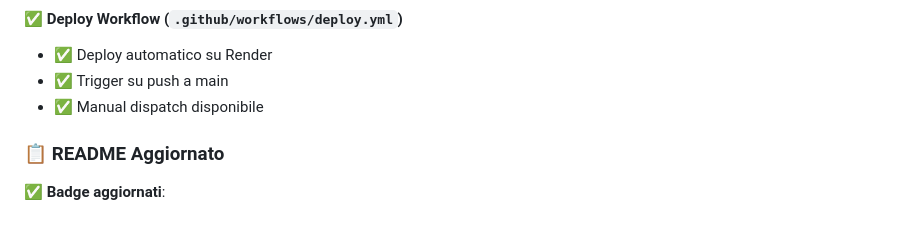
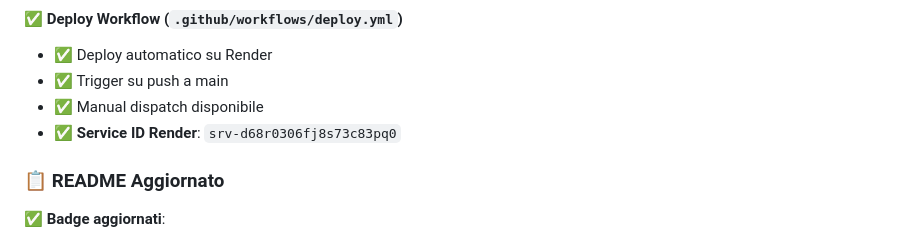
Before and after one commit to ballales1984-wq/composer, a Markdown page: STATO_REPOSITORY.md, the part around the change. Drawn GitHub-style.

```diff
--- a/STATO_REPOSITORY.md
+++ b/STATO_REPOSITORY.md
@@ -36,6 +36,7 @@
 - ✅ Deploy automatico su Render
 - ✅ Trigger su push a main
 - ✅ Manual dispatch disponibile
+- ✅ **Service ID Render**: `srv-d68r0306fj8s73c83pq0`
 
 ### 📋 **README Aggiornato**
 
```
Also changed, not shown: DEPLOYMENT.md (added, +161 -0 lines).
